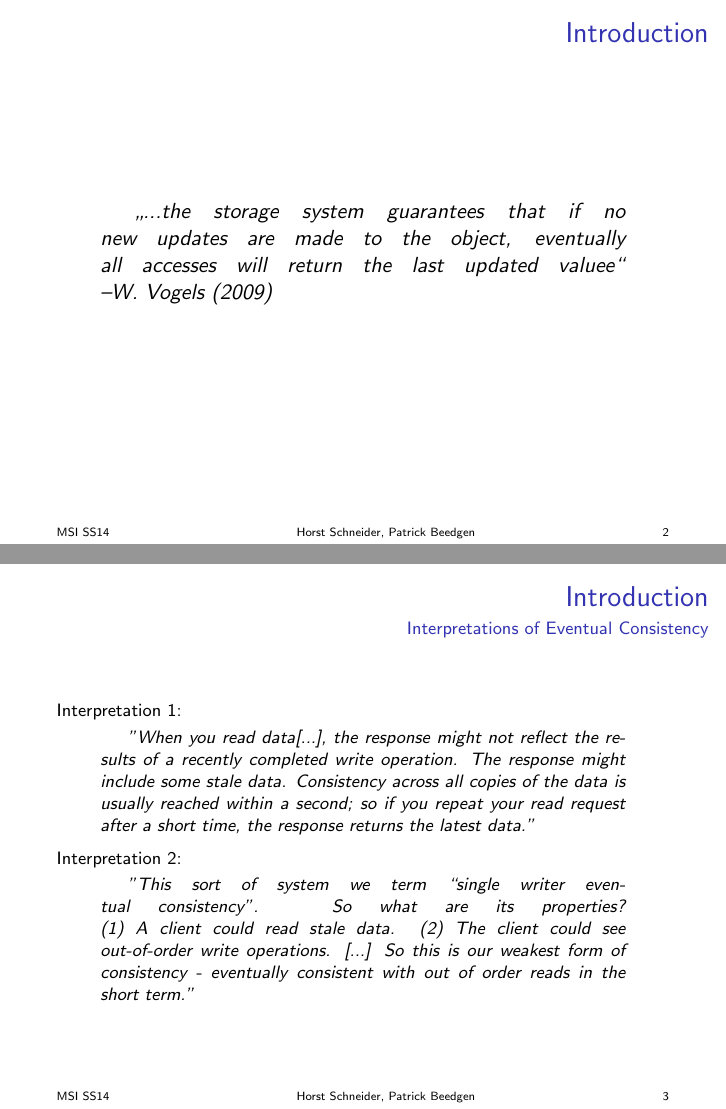
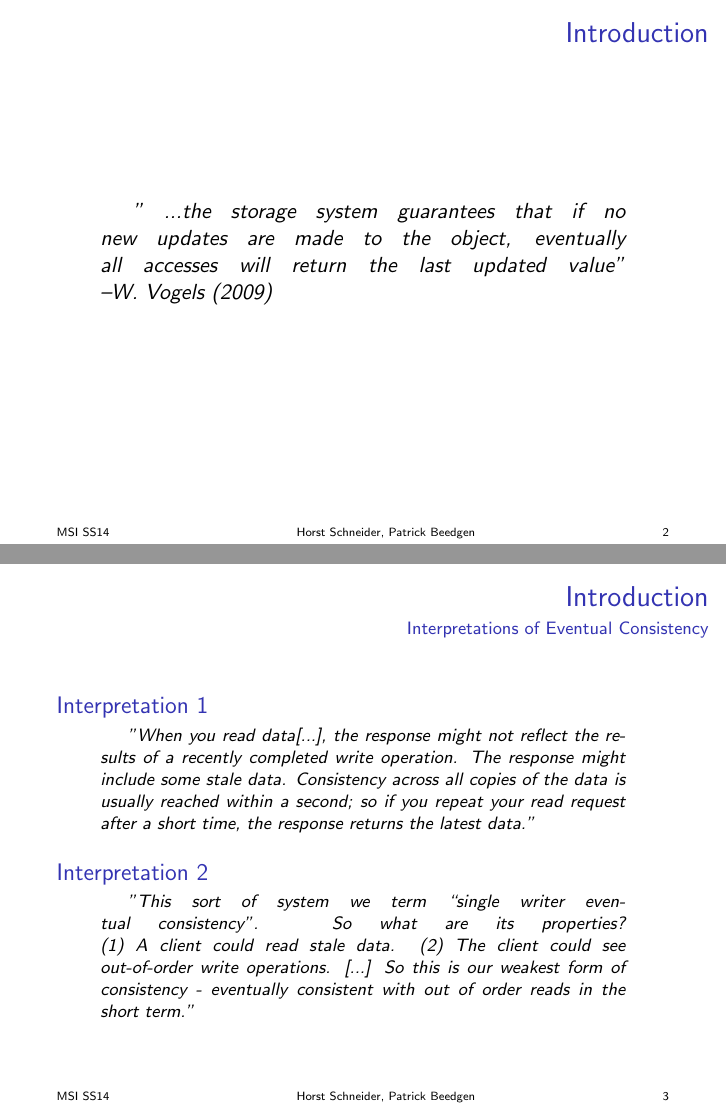
Before and after one commit to suspectpart/msi_ss14, LaTeX slides (presentation/presentation.tex): pages 2 and 3 of 37 before the commit and pages 2 and 3 of 36 after it, joined at a grey line. Compiled offline with pdfLaTeX.

Commit message:
minor changes

```diff
--- a/presentation/presentation.tex
+++ b/presentation/presentation.tex
@@ -45,11 +45,11 @@
 \begin{frame}
 \frametitle{Introduction}
 \begin{quotation}
-\glqq ...the
+" ...the
 storage system guarantees that if no
 new updates are made to the object,
 eventually all accesses will return the
-last updated valuee\grqq
+last updated value"
 \linebreak
 --W. Vogels (2009)
 \end{quotation}
@@ -62,17 +62,17 @@ last updated valuee\grqq
 \framesubtitle{Interpretations of Eventual Consistency}
 \begin{footnotesize}
 
-Interpretation 1:
-
+\begin{block}{Interpretation 1}
 \begin{quotation}
 "When you read data[...], the response might not reflect the results of a recently completed write operation. The response might include some stale data. Consistency across all copies of the data is usually reached within a second; so if you repeat your read request after a short time, the response returns the latest data."
 \end{quotation}
+\end{block}
 
-Interpretation 2:
-
+\begin{block}{Interpretation 2}
 \begin{quotation}
 "This sort of system we term “single writer eventual consistency”.  So what are its properties?\linebreak (1) A client could read stale data. (2) The client could see out-of-order write operations. [...] So this is our weakest form of consistency - eventually consistent with out of order reads in the short term."
 \end{quotation}
+\end{block}
 \end{footnotesize}
 \end{frame}
 
```
Also changed, not shown: presentation/presentation.pdf, presentation/presentation.tex (11 more changed lines).
